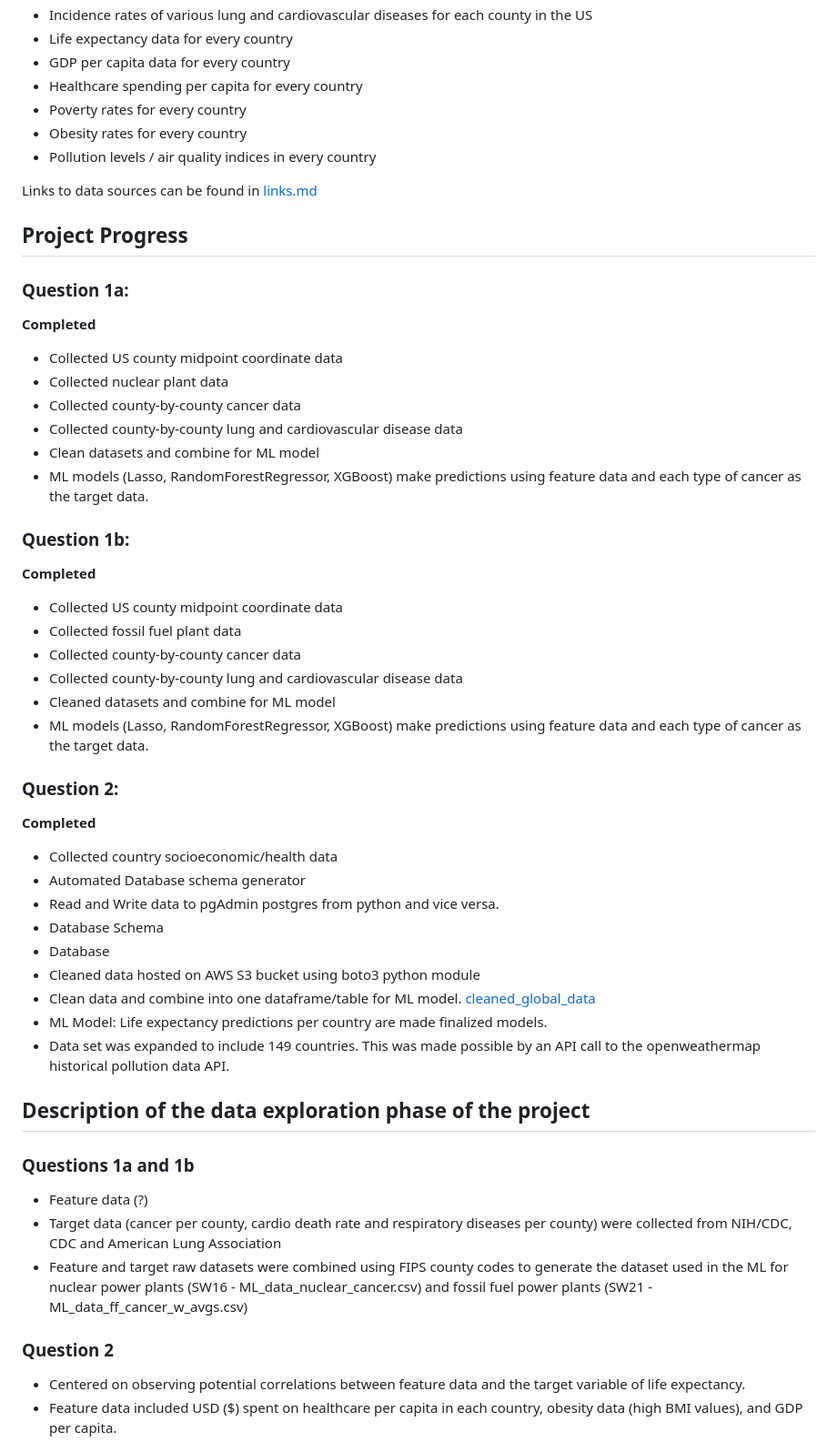
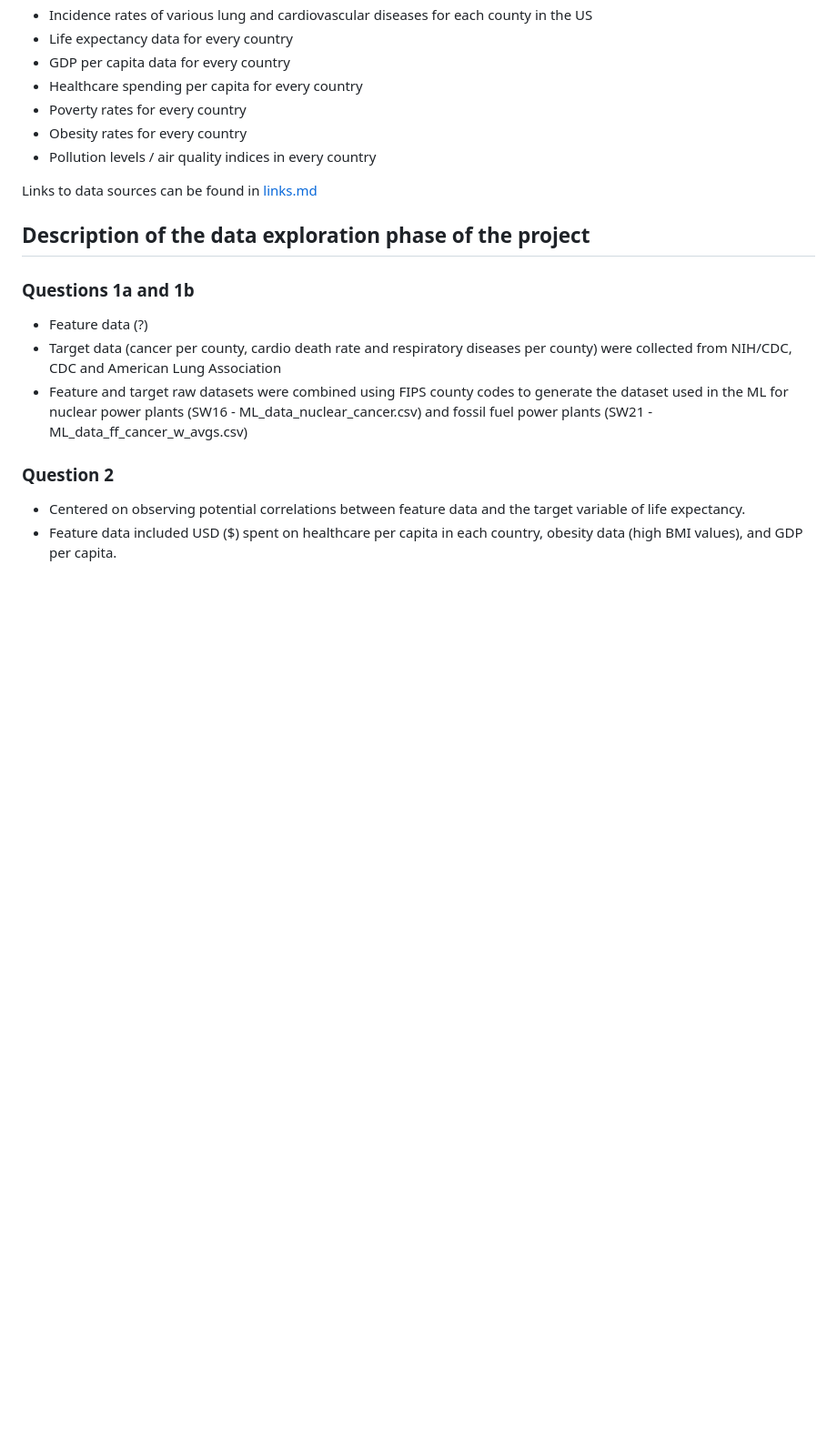
Before and after one commit to TeodorAnderson/SwatProject, a Markdown page: README.md, the part around the change. Shown at 91% size. GitHub-like rendering; blank space fills up the shorter version.

```diff
--- a/README.md
+++ b/README.md
@@ -38,43 +38,6 @@ On a global scale, the required metrics are often not collected at a granular-en
 - Pollution levels / air quality indices in every country
 
 Links to data sources can be found in [links.md](https://github.com/TeodorAnderson/SwatProject/blob/main/links.md)
-
-## Project Progress
-
-### Question 1a:
-
-**Completed**
-- Collected US county midpoint coordinate data
-- Collected nuclear plant data
-- Collected county-by-county cancer data
-- Collected county-by-county lung and cardiovascular disease data
-- Clean datasets and combine for ML model
-- ML models (Lasso, RandomForestRegressor, XGBoost) make predictions using feature data and each type of cancer as the target data.
-
-
-### Question 1b:
-
-**Completed**
-- Collected US county midpoint coordinate data
-- Collected fossil fuel plant data
-- Collected county-by-county cancer data
-- Collected county-by-county lung and cardiovascular disease data
-- Cleaned datasets and combine for ML model
-- ML models (Lasso, RandomForestRegressor, XGBoost) make predictions using feature data and each type of cancer as the target data.
-
-
-### Question 2:
-
-**Completed**
-- Collected country socioeconomic/health data
-- Automated Database schema generator
-- Read and Write data to pgAdmin postgres from python and vice versa.
-- Database Schema
-- Database
-- Cleaned data hosted on AWS S3 bucket using boto3 python module
-- Clean data and combine into one dataframe/table for ML model. [cleaned_global_data](https://github.com/TeodorAnderson/SwatProject/blob/main/cleaned_data/global_clean/global_health_data.csv)
-- ML Model: Life expectancy predictions per country are made finalized models.
-- Data set was expanded to include 149 countries. This was made possible by an API call to the openweathermap historical pollution data API.
 
 ## Description of the data exploration phase of the project
 ### Questions 1a and 1b
```
